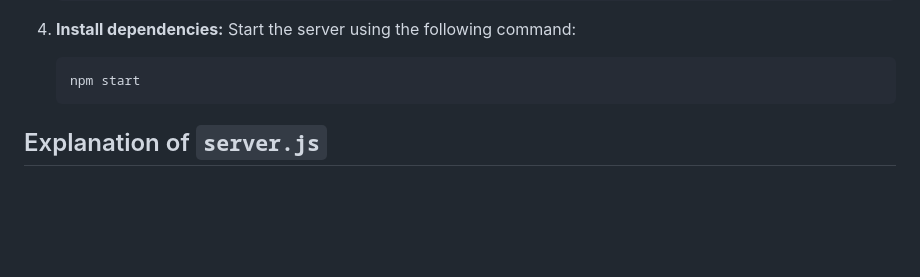
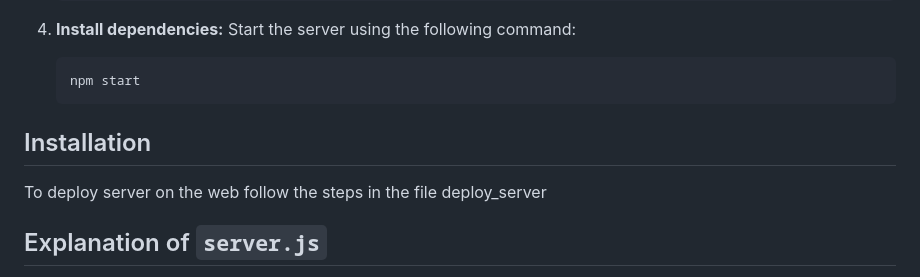
Before and after one commit to terrahacks-dragons/EcoSnap, a Markdown page: README.md, the part around the change. GitHub-like rendering; blank space fills up the shorter version.

````diff
--- a/README.md
+++ b/README.md
@@ -76,6 +76,9 @@ Start the server using the following command:
     ```bash
     npm start
     ```
+## Installation
+
+To deploy server on the web follow the steps in the file deploy_server
 
 ## Explanation of `server.js`
 
````
